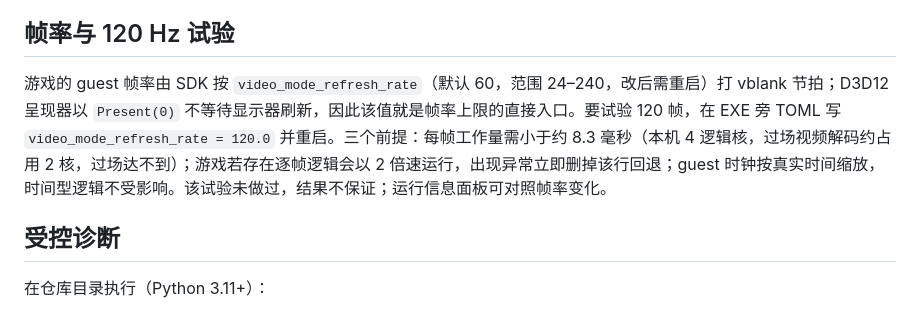
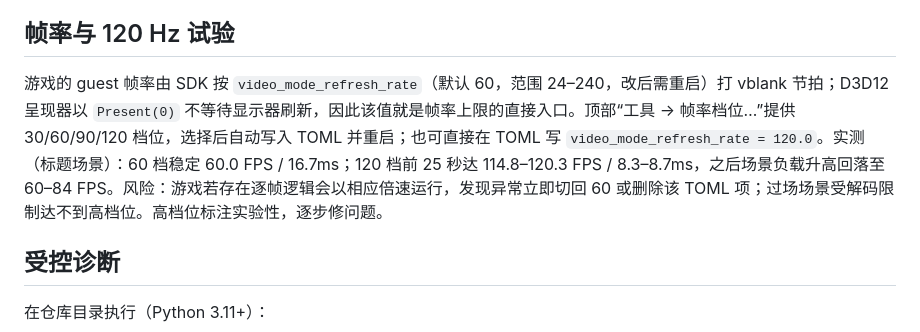
Before and after one commit to icey9527/ProjectSylpheedRecomp, a Markdown page: docs/running-development.md, the part around the change. Rendered like a GitHub page.

```diff
--- a/docs/running-development.md
+++ b/docs/running-development.md
@@ -42,7 +42,7 @@ F7 是 ReXGlue 宿主的成就覆盖层快捷键，不是 Xbox 游戏内菜单
 
 ## 帧率与 120 Hz 试验
 
-游戏的 guest 帧率由 SDK 按 `video_mode_refresh_rate`（默认 60，范围 24–240，改后需重启）打 vblank 节拍；D3D12 呈现器以 `Present(0)` 不等待显示器刷新，因此该值就是帧率上限的直接入口。要试验 120 帧，在 EXE 旁 TOML 写 `video_mode_refresh_rate = 120.0` 并重启。三个前提：每帧工作量需小于约 8.3 毫秒（本机 4 逻辑核，过场视频解码约占用 2 核，过场达不到）；游戏若存在逐帧逻辑会以 2 倍速运行，出现异常立即删掉该行回退；guest 时钟按真实时间缩放，时间型逻辑不受影响。该试验未做过，结果不保证；运行信息面板可对照帧率变化。
+游戏的 guest 帧率由 SDK 按 `video_mode_refresh_rate`（默认 60，范围 24–240，改后需重启）打 vblank 节拍；D3D12 呈现器以 `Present(0)` 不等待显示器刷新，因此该值就是帧率上限的直接入口。顶部“工具 → 帧率档位…”提供 30/60/90/120 档位，选择后自动写入 TOML 并重启；也可直接在 TOML 写 `video_mode_refresh_rate = 120.0`。实测（标题场景）：60 档稳定 60.0 FPS / 16.7ms；120 档前 25 秒达 114.8–120.3 FPS / 8.3–8.7ms，之后场景负载升高回落至 60–84 FPS。风险：游戏若存在逐帧逻辑会以相应倍速运行，发现异常立即切回 60 或删除该 TOML 项；过场场景受解码限制达不到高档位。高档位标注实验性，逐步修问题。
 
 ## 受控诊断
 
```
Also changed, not shown: docs/performance-display.md (+1 -1 lines).
